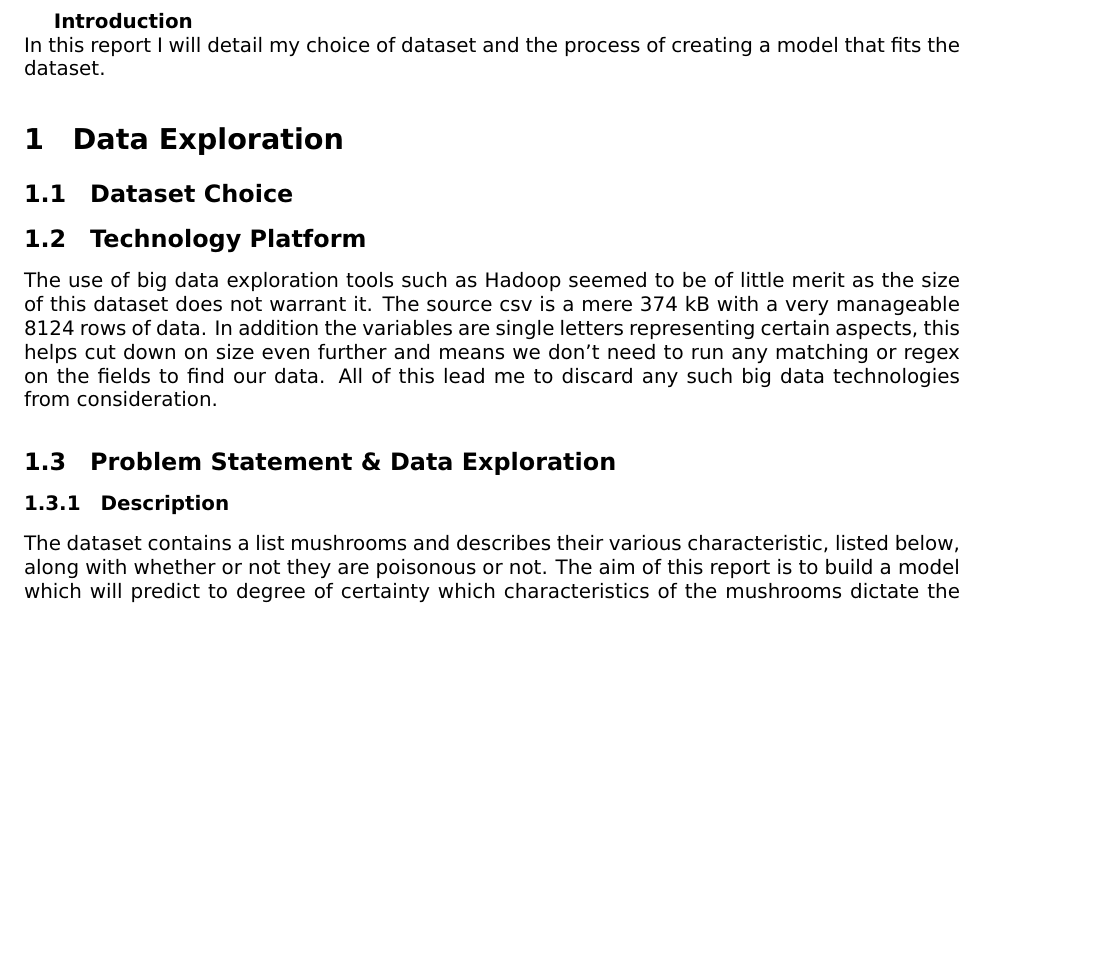
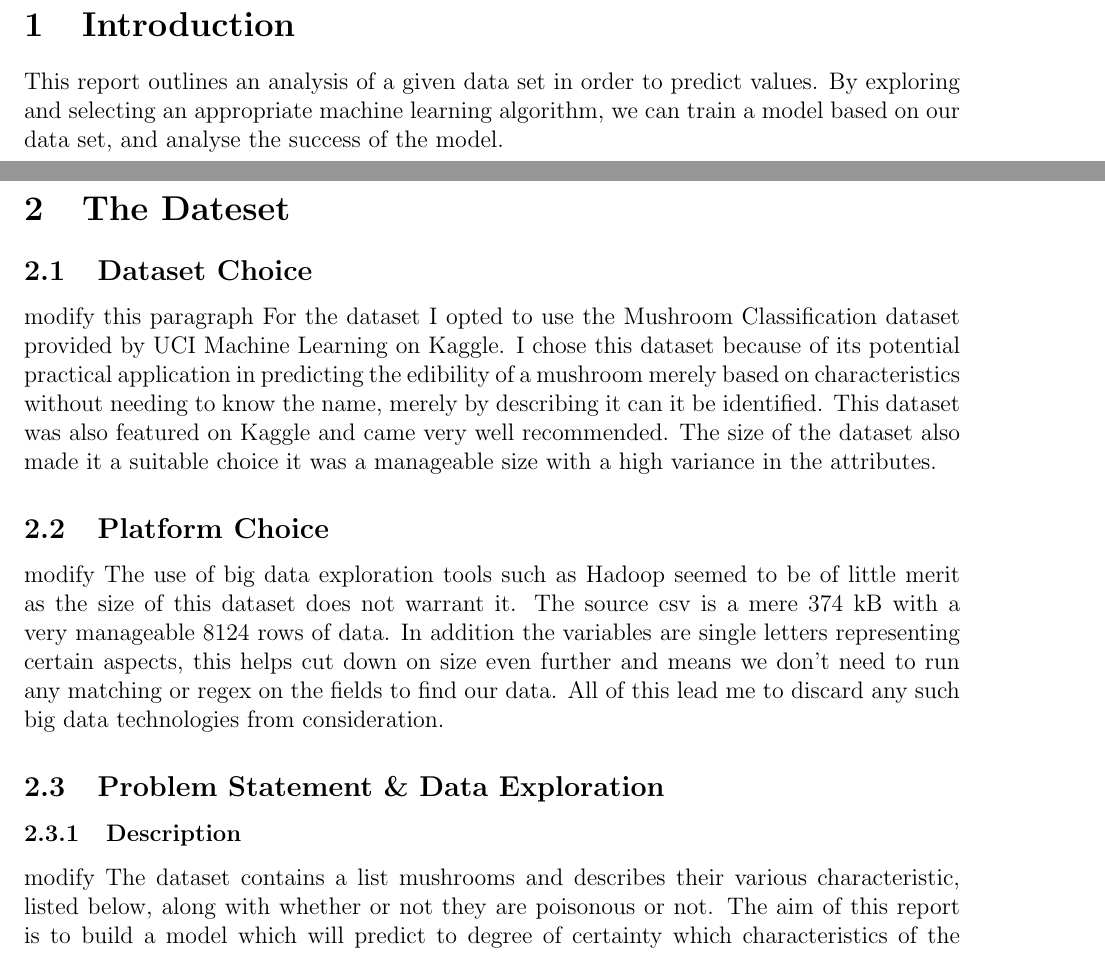
Before and after one commit to esouthren/cm3111, a LaTeX document (coursework.tex): part of page 4 of 16 before the commit and two parts of pages 4 and 5 of 18 after it, the two joined at a grey line, cut so that both start at the same text, the shorter picture padded with empty space. The pictures show the PDF file coursework.pdf that the author committed with the source.

Commit message:
updated headers

```diff
--- a/coursework.tex
+++ b/coursework.tex
@@ -39,24 +40,24 @@
 \pagebreak
 
 \tableofcontents        % inserts TOC (section, sub-section, etc numbers and titles)
-%\listoftables           % inserts LOT (numbers and captions)
-%\listoffigures          % inserts LOF (numbers and captions)
-%                        %     NOTE: graph chunk must be wrapped with \begin{figure},
-%                        %  \end{figure}, and \caption{}
-%%%%%%%%%%%%%%%%%%%%%%%%%%%%%%%%%%%%%%%%%%%%%%%%%%%%%%%%%%%%%%%%%%%%
-% Where everything else goes
 
 \pagebreak
 
-\textbf{Introduction\\}
-In this report I will detail my choice of dataset and the process of creating a model that fits the dataset.
-\section{Data Exploration}
+\section{Introduction}
+This report outlines an analysis of a given data set in order to predict values. By exploring and selecting an appropriate machine learning algorithm, we can train a model based on our data set, and analyse the success of the model.
+\newpage
+
+\section{The Dateset}
+
 \subsection{Dataset Choice}
-%For the dataset I opted to use the Mushroom Classification dataset provided by UCI Machine Learning on Kaggle\footnote{\href{https://www.kaggle.com/uciml/mushroom-classification/}{https://www.kaggle.com/uciml/mushroom-classification/}}. I chose this dataset because of its potential practical application in predicting the edibility of a mushroom merely based on characteristics without needing to know the name, merely by describing it can it be identified. This dataset was also featured on Kaggle and came very well recommended. The size of the dataset also made it a suitable choice it was a manageable size with a high variance in the attributes.
-\subsection{Technology Platform}
+modify this paragraph
+For the dataset I opted to use the Mushroom Classification dataset provided by UCI Machine Learning on Kaggle. I chose this dataset because of its potential practical application in predicting the edibility of a mushroom merely based on characteristics without needing to know the name, merely by describing it can it be identified. This dataset was also featured on Kaggle and came very well recommended. The size of the dataset also made it a suitable choice it was a manageable size with a high variance in the attributes.
+\subsection{Platform Choice}
+modify
 The use of big data exploration tools such as Hadoop seemed to be of little merit as the size of this dataset does not warrant it. The source csv is a mere 374 kB with a very manageable 8124 rows of data. In addition the variables are single letters representing certain aspects, this helps cut down on size even further and means we don't need to run any matching or regex on the fields to find our data. All of this lead me to discard any such big data technologies from consideration.
 \subsection{Problem Statement \& Data Exploration}
 \subsubsection{Description}
+modify
 The dataset contains a list mushrooms and describes their various characteristic, listed below, along with whether or not they are poisonous or not. The aim of this report is to build a model which will predict to degree of certainty which characteristics of the mushrooms dictate the edibility of the mushrooms.
 
 \subsubsection{Attribute Information}
```
Also changed, not shown: coursework-concordance.tex (+1 -1 lines), Rplots.pdf, coursework.pdf, coursework.tex (23 more changed lines), 4 other files.
